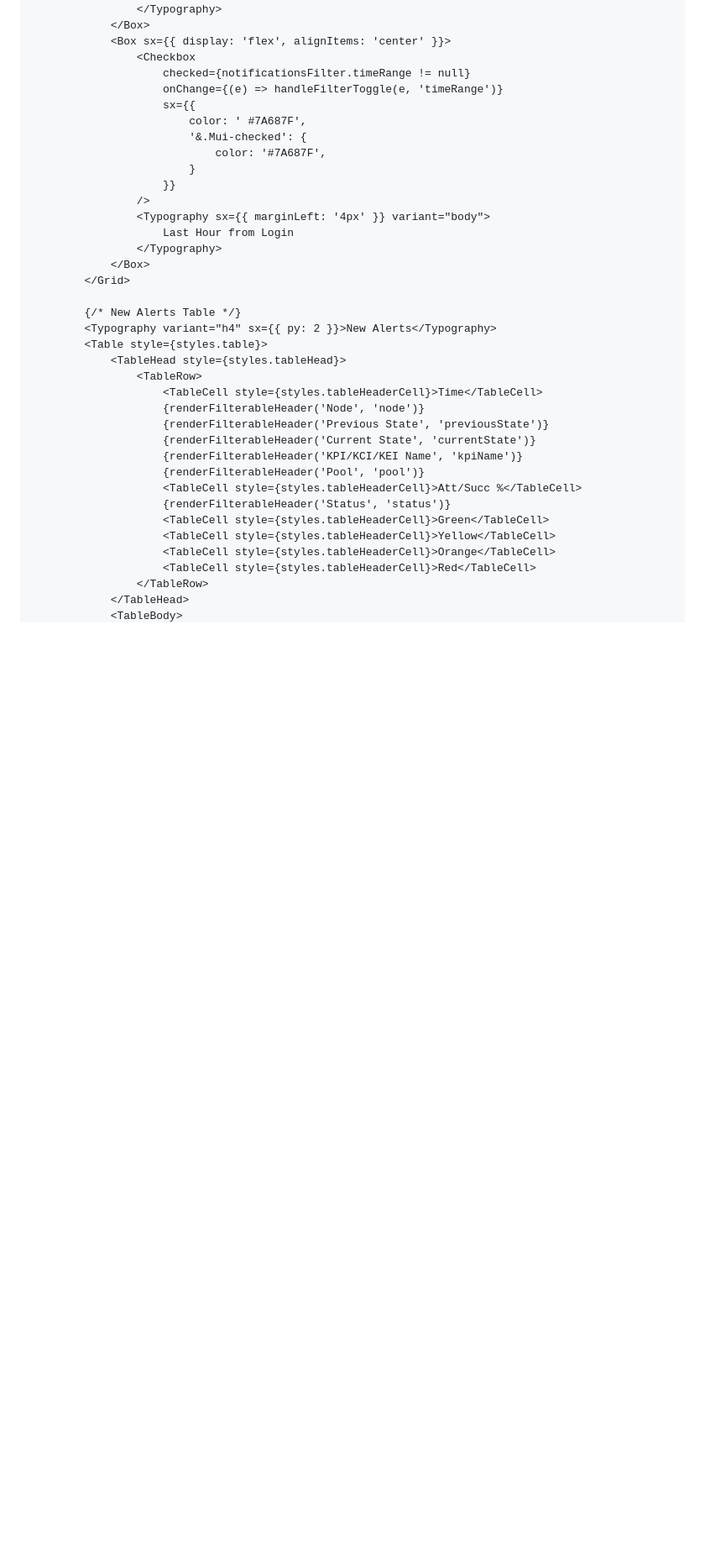
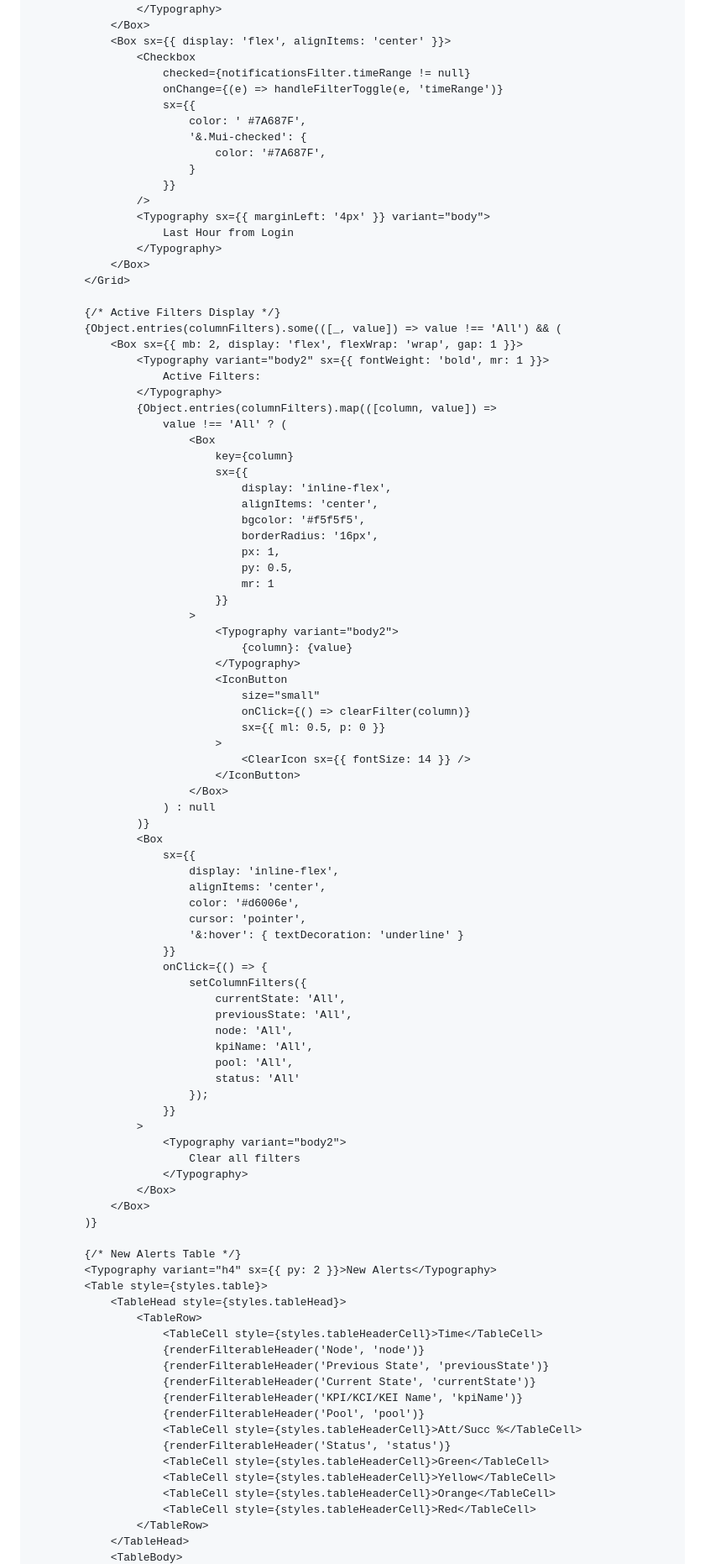
Before and after one commit to narahari27/Javascriptmastered, a Markdown page: README.md, the part around one of its changes. Shown at 84% size. GitHub-like rendering; blank space fills up the shorter version.

```diff
--- a/README.md
+++ b/README.md
@@ -458,6 +475,65 @@ const Notifications = () => {
                 </Box>
             </Grid>
 
+            {/* Active Filters Display */}
+            {Object.entries(columnFilters).some(([_, value]) => value !== 'All') && (
+                <Box sx={{ mb: 2, display: 'flex', flexWrap: 'wrap', gap: 1 }}>
+                    <Typography variant="body2" sx={{ fontWeight: 'bold', mr: 1 }}>
+                        Active Filters:
+                    </Typography>
+                    {Object.entries(columnFilters).map(([column, value]) =>
+                        value !== 'All' ? (
+                            <Box
+                                key={column}
+                                sx={{
+                                    display: 'inline-flex',
+                                    alignItems: 'center',
+                                    bgcolor: '#f5f5f5',
+                                    borderRadius: '16px',
+                                    px: 1,
+                                    py: 0.5,
+                                    mr: 1
+                                }}
+                            >
+                                <Typography variant="body2">
+                                    {column}: {value}
+                                </Typography>
+                                <IconButton
+                                    size="small"
+                                    onClick={() => clearFilter(column)}
+                                    sx={{ ml: 0.5, p: 0 }}
+                                >
+                                    <ClearIcon sx={{ fontSize: 14 }} />
+                                </IconButton>
+                            </Box>
+                        ) : null
+                    )}
+                    <Box
+                        sx={{
+                            display: 'inline-flex',
+                            alignItems: 'center',
+                            color: '#d6006e',
+                            cursor: 'pointer',
+                            '&:hover': { textDecoration: 'underline' }
+                        }}
+                        onClick={() => {
+                            setColumnFilters({
+                                currentState: 'All',
+                                previousState: 'All',
+                                node: 'All',
+                                kpiName: 'All',
+                                pool: 'All',
+                                status: 'All'
+                            });
+                        }}
+                    >
+                        <Typography variant="body2">
+                            Clear all filters
+                        </Typography>
+                    </Box>
+                </Box>
+            )}
+
             {/* New Alerts Table */}
             <Typography variant="h4" sx={{ py: 2 }}>New Alerts</Typography>
             <Table style={styles.table}>
```
Also changed, not shown: other parts of README.md (+74 -57 lines).
